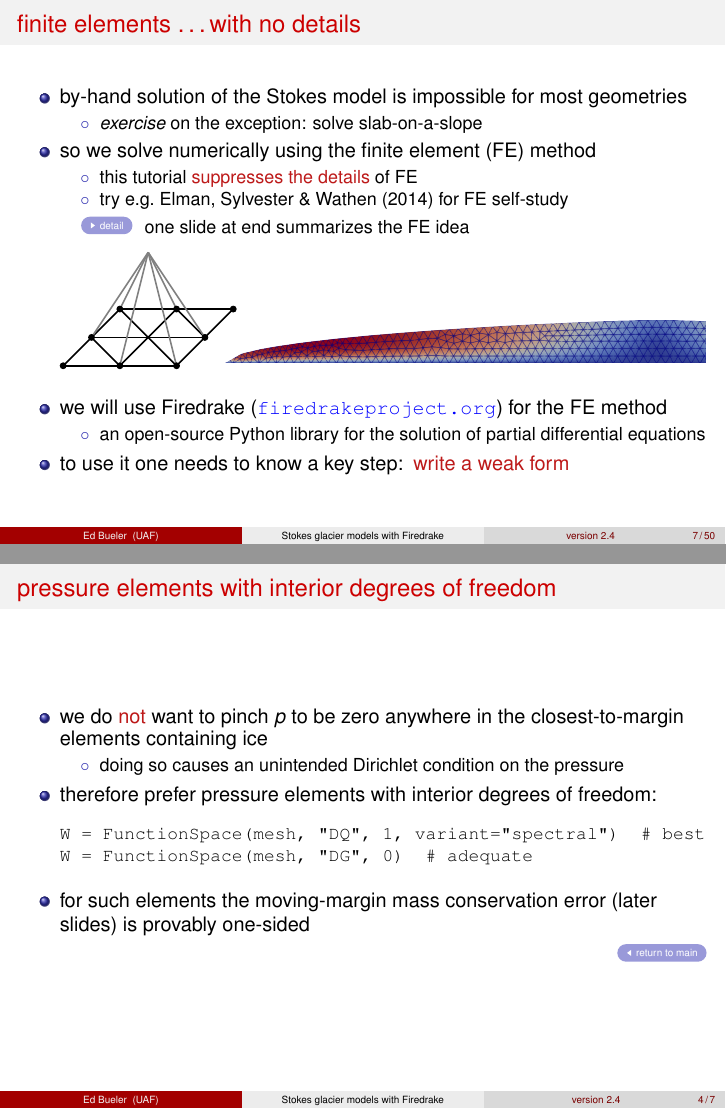
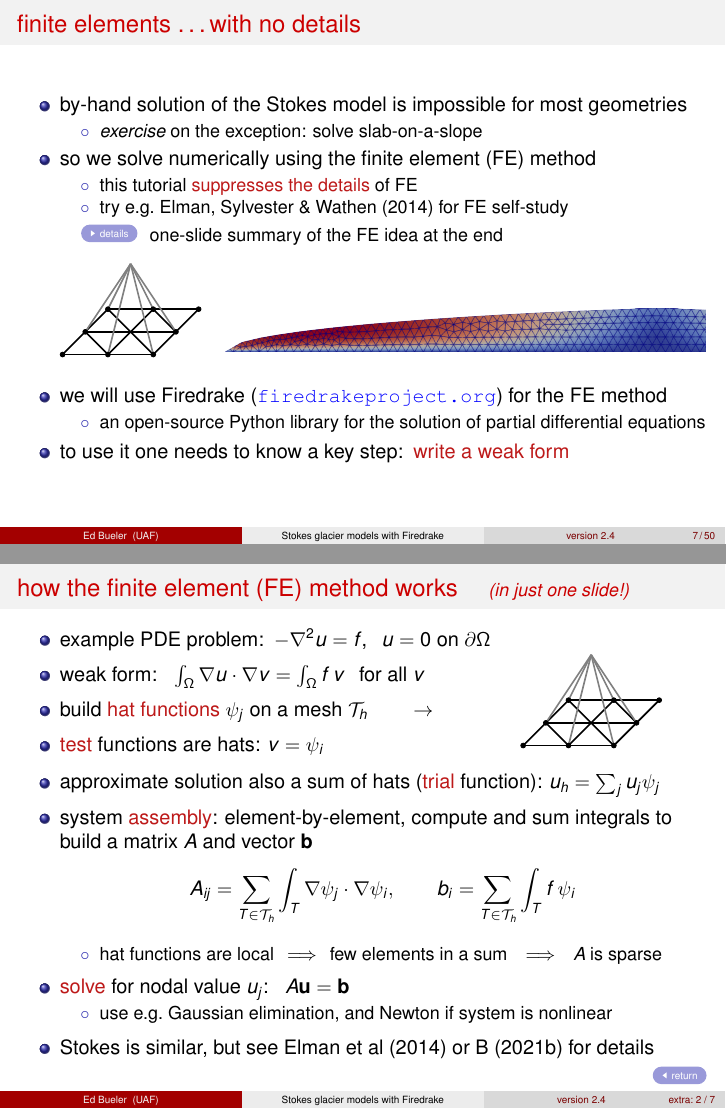
Before and after one commit to bueler/stokes-ice-tutorial, LaTeX slides (latex/slides.tex, which reads latex/figs/trihat.tex): pages 9 and 58 of 61 before the commit and pages 9 and 56 of 61 after it, joined at a grey line. Compiled offline with pdfLaTeX.

Commit message:
add a slide at end summarizing FE method; fix pdflatex errors; reorder extra slides

```diff
--- a/latex/figs/trihat.tex
+++ b/latex/figs/trihat.tex
@@ -1,4 +1,4 @@
-\begin{tikzpicture}[scale=0.25]
+\begin{tikzpicture}[scale=0.2]
 
   % quad mesh lines
   \draw[thick] (0,0) -- (8,0);
--- a/latex/slides.tex
+++ b/latex/slides.tex
@@ -89,8 +89,8 @@
 \newcommand{\sdoi}[1]{\,{\tiny \href{https://doi.org/#1}{doi:#1}}}
 \newcommand{\surl}[2]{\,{\tiny \href{#1}{#2}}}
 
-\newcommand{\detailgo}[1]{\smallskip \hspace{-4mm} \hyperlink{#1}{\beamergotobutton{detail}} \,}
-\newcommand{\detailreturn}[1]{\hfill \hyperlink{#1}{\beamerreturnbutton{return to main}}}
+\newcommand{\detailgo}[1]{\smallskip \hspace{-4mm} \hyperlink{#1}{\beamergotobutton{details}} \,}
+\newcommand{\detailreturn}[1]{\hfill \hyperlink{#1}{\beamerreturnbutton{return}}}
 
 
 \title{Stokes glacier models with Firedrake}
@@ -297,7 +297,7 @@ abstract:  The power-law Stokes equations describe the flow of ice in glaciers a
     \begin{itemize}
     \item[$\circ$] this tutorial \alert{suppresses the details} of FE
     \item[$\circ$] try e.g.~Elman, Sylvester \& Wathen (2014) for FE self-study
-    \item[] \detailgo{finiteelements} one slide at end summarizes the FE idea
+    \item[] \detailgo{finiteelements} one-slide summary of the FE idea at the end
     \end{itemize}
 
 \medskip
@@ -1615,3 +1616,38 @@ Halfar & 28.993 & 689.829
 
 
 \begin{frame}[label=finiteelements]
+\frametitle{how the finite element (FE) method works \quad {\small \emph{(in just one slide!)}}}
+
+\begin{columns}
+\begin{column}{0.7\textwidth}
+\begin{itemize}
+\setlength{\itemsep}{2mm}
+\item example PDE problem: \,$-\grad^2 u = f$, \, $u=0$ on $\partial\Omega$
+\item weak form: \, $\int_\Omega \grad u \cdot \grad v = \int_\Omega f\, v$ \, for all $v$
+\item build \alert{hat functions} $\psi_j$ on a mesh $\mathcal{T}_h$ \qquad $\rightarrow$
+\item \alert{test} functions are hats: $v=\psi_i$
+\end{itemize}
+\end{column}
+\begin{column}{0.27\textwidth}
+\vspace{5mm}
+
+\input{figs/trihat.tex}
+\end{column}
+\end{columns}
+
+\medskip
+\begin{itemize}
+\setlength{\itemsep}{2mm}
+\item approximate solution also a sum of hats (\alert{trial} function): $u_h = \sum_j u_j \psi_j$
+\item system \alert{assembly}: element-by-element, compute and sum integrals to build a matrix $A$ and vector $\mathbf{b}$
+    $$A_{ij} = \sum_{T\in \mathcal{T}_h} \int_T \grad\psi_j \cdot \grad\psi_i, \qquad b_i = \sum_{T\in \mathcal{T}_h} \int_T f\,\psi_i$$
+
+    \begin{itemize}
+    \item[$\circ$] hat functions are local \,$\implies$\, few elements in a sum \, $\implies$ \, $A$ is sparse
+    \end{itemize}
+\item \alert{solve} for nodal value $u_j$: \, $A\mathbf{u} = \mathbf{b}$
+    \begin{itemize}
+    \item[$\circ$] use e.g.~Gaussian elimination, and Newton if system is nonlinear
+    \end{itemize}
+
+\item Stokes is similar, but see Elman et al (2014) or B~(2021b) for details
@@ -1622,3 +1654,4 @@ Halfar & 28.993 & 689.829
 \end{itemize}
 
 \detailreturn{mainfe}
+\end{frame}
```
Also changed, not shown: latex/figs/trihat.tex (2 more changed lines), latex/slides.tex (94 more changed lines).
